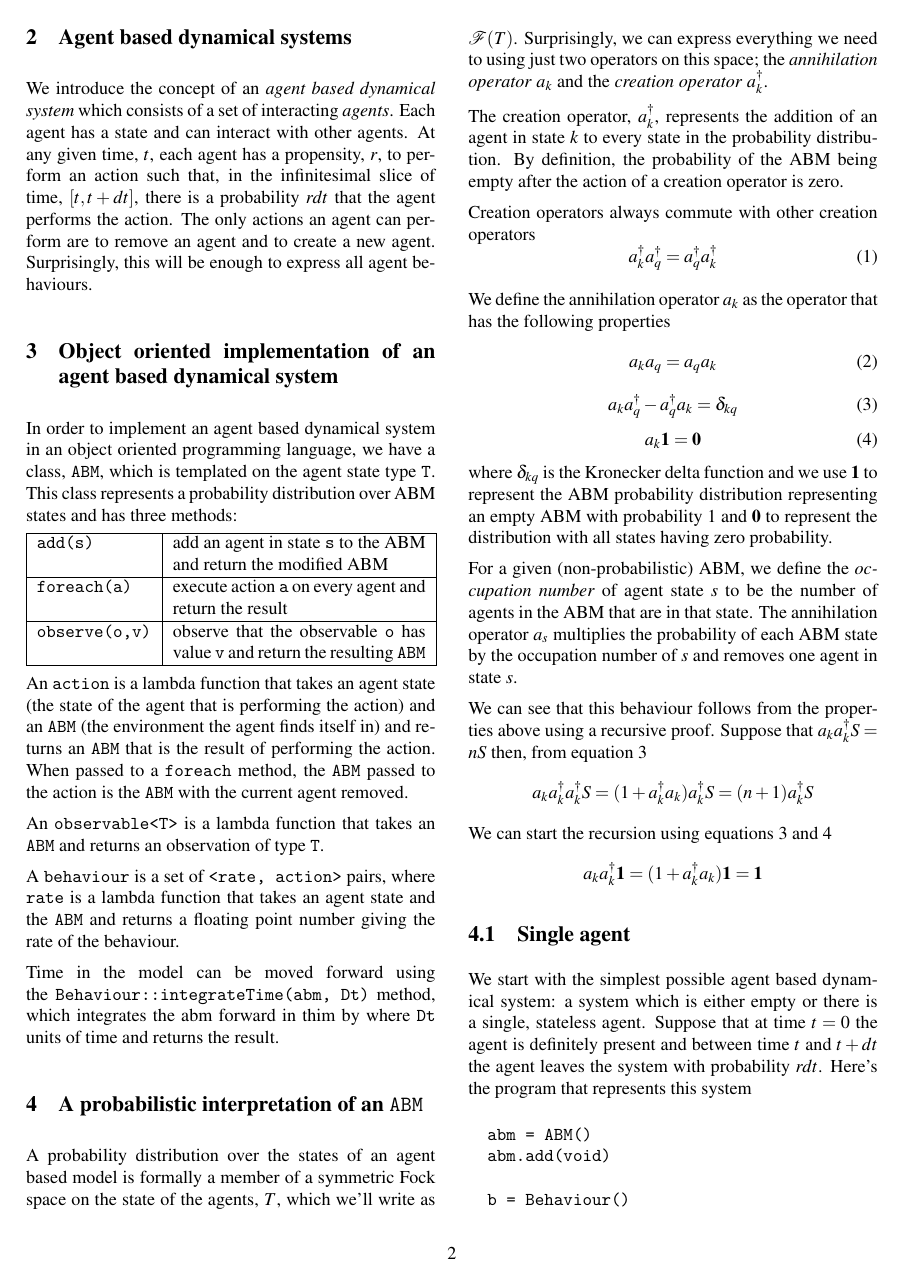
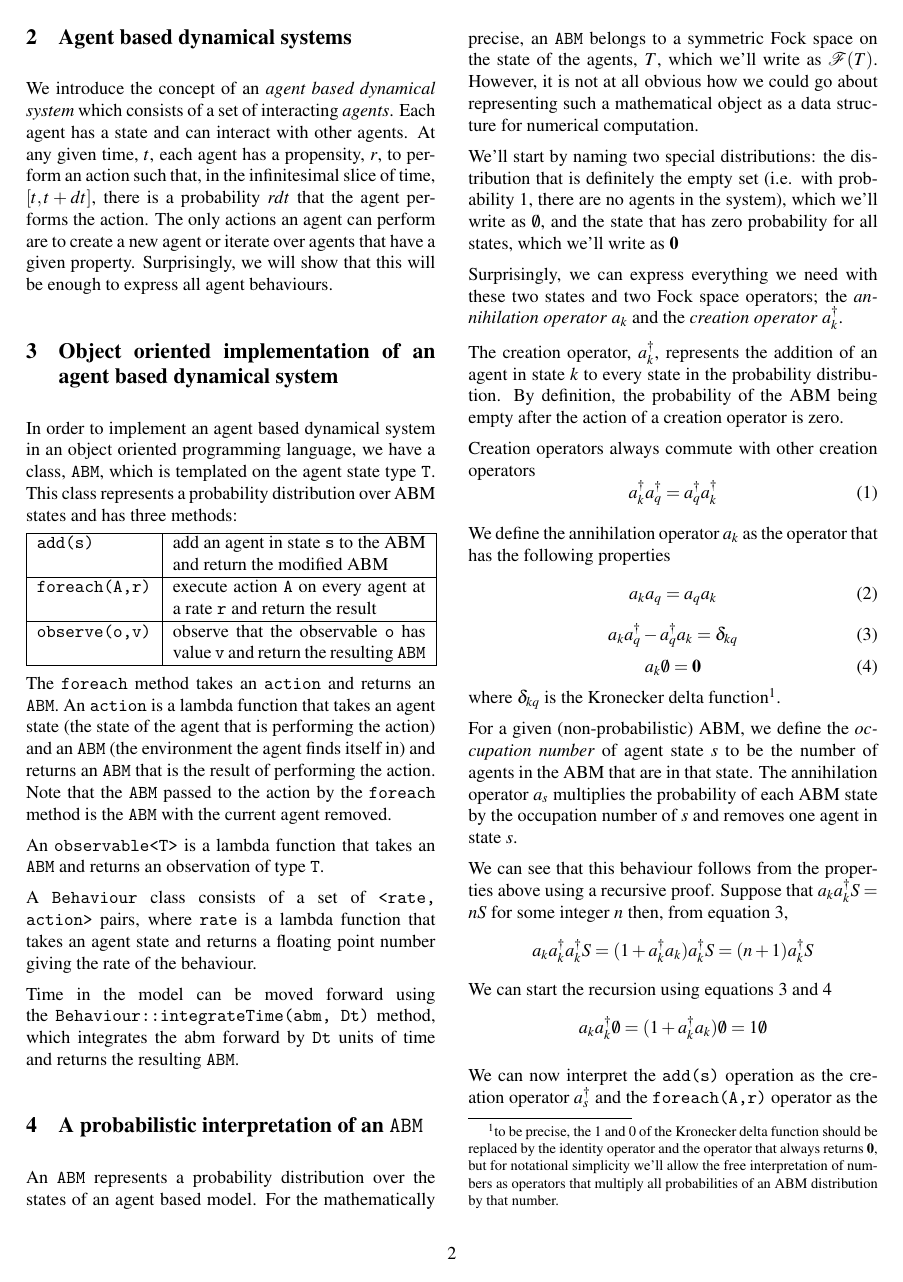
Before and after one commit to deselby-research/ProbabilisticABM, a LaTeX document (mathsFoundations.tex): page 2 of 8. Compiled offline with pdfLaTeX; a LaTeX package or settings file that is missing is left out.

Commit message:
not much

```diff
--- a/mathsFoundations.tex
+++ b/mathsFoundations.tex
@@ -1,5 +1,5 @@
 \documentclass[letterpaper,twocolumn,10pt]{article}
-\usepackage{usenix,epsfig,comment,amssymb}
+\usepackage{usenix,epsfig,comment,amssymb,listings}
 \setlength{\parskip}{1.8mm}
 \setlength{\parindent}{0mm}
 \begin{document}
@@ -38,6 +38,6 @@ Our problem can now be cast as one of doing inference on this computer program.
 
 \section{Agent based dynamical systems}
-We introduce the concept of an \textit{agent based dynamical system} which consists of a set of interacting \textit{agents}. Each agent has a state and can interact with other agents. At any given time, $t$, each agent has a propensity, $r$, to perform an action such that, in the infinitesimal slice of time, $[t, t+dt]$, there is a probability $rdt$ that the agent performs the action. The only actions an agent can perform are to remove an agent and to create a new agent. Surprisingly, this will be enough to express all agent behaviours.
+We introduce the concept of an \textit{agent based dynamical system} which consists of a set of interacting \textit{agents}. Each agent has a state and can interact with other agents. At any given time, $t$, each agent has a propensity, $r$, to perform an action such that, in the infinitesimal slice of time, $[t, t+dt]$, there is a probability $rdt$ that the agent performs the action. The only actions an agent can perform are to create a new agent or iterate over agents that have a given property. Surprisingly, we will show that this will be enough to express all agent behaviours.
 
 \section{Object oriented implementation of an agent based dynamical system}
 In order to implement an agent based dynamical system in an object oriented programming language, we have a class, \texttt{ABM}, which is templated on the agent state type \texttt{T}. This class represents a probability distribution over ABM states and has three methods:
@@ -46,24 +46,28 @@ In order to implement an agent based dynamical system in an object oriented prog
 \hline
 \texttt{add(s)} & add an agent in state \texttt{s} to the ABM and return the modified ABM\\
 \hline
-\texttt{foreach(a)} & execute action \texttt{a} on every agent and return the result\\
+\texttt{foreach(A,r)} & execute action \texttt{A} on every agent at a rate \texttt{r} and return the result\\
 \hline
 \texttt{observe(o,v)} & observe that the observable \texttt{o} has value \texttt{v} and return the resulting \texttt{ABM}\\
 \hline
 \end{tabular}
 
-An \texttt{action} is a lambda function that takes an agent state (the state of the agent that is performing the action) and an \texttt{ABM} (the environment the agent finds itself in) and returns an \texttt{ABM} that is the result of performing the action. When passed to a \texttt{foreach} method, the \texttt{ABM} passed to the action is the \texttt{ABM} with the current agent removed.
+The \texttt{foreach} method takes an \texttt{action} and returns an \texttt{ABM}. An \texttt{action} is a lambda function that takes an agent state (the state of the agent that is performing the action) and an \texttt{ABM} (the environment the agent finds itself in) and returns an \texttt{ABM} that is the result of performing the action. Note that the \texttt{ABM} passed to the action by the \texttt{foreach} method is the \texttt{ABM} with the current agent removed.
 
 An \texttt{observable<T>} is a lambda function that takes an \texttt{ABM} and returns an observation of type \texttt{T}.
 
-A \texttt{behaviour} is a set of \texttt{<rate, action>} pairs, where \texttt{rate} is a lambda function that takes an agent state and the \texttt{ABM} and returns a floating point number giving the rate of the behaviour.
+A \texttt{Behaviour} class consists of a set of \texttt{<rate, action>} pairs, where \texttt{rate} is a lambda function that takes an agent state and returns a floating point number giving the rate of the behaviour.
 
-Time in the model can be moved forward using the \texttt{Behaviour::integrateTime(abm, Dt)} method, which integrates the abm forward in thim by where \texttt{Dt} units of time and returns the result.
+Time in the model can be moved forward using the \texttt{Behaviour::integrateTime(abm, Dt)} method, which integrates the abm forward by \texttt{Dt} units of time and returns the resulting \texttt{ABM}.
 
 
 \section{A probabilistic interpretation of an \texttt{ABM}}
 
-A probability distribution over the states of an agent based model is formally a member of a symmetric Fock space on the state of the agents, $T$, which we'll write as $\mathcal{F}(T)$. Surprisingly, we can express everything we need to using just two operators on this space; the \textit{annihilation operator} $a_k$ and the \textit{creation operator} $a_k^\dag$.
+An \texttt{ABM} represents a probability distribution over the states of an agent based model. For the mathematically precise, an \texttt{ABM} belongs to a symmetric Fock space on the state of the agents, $T$, which we'll write as $\mathcal{F}(T)$. However, it is not at all obvious how we could go about representing such a mathematical object as a data structure for numerical computation.
+
+We'll start by naming two special distributions: the distribution that is definitely the empty set (i.e. with probability $1$, there are no agents in the system), which we'll write as $\emptyset$, and the state that has zero probability for all states, which we'll write as $\mathbf{0}$
+
+Surprisingly, we can express everything we need with these two states and two Fock space operators; the \textit{annihilation operator} $a_k$ and the \textit{creation operator} $a_k^\dag$.
 
 The creation operator, $a_k^\dag$, represents the addition of an agent in state $k$ to every state in the probability distribution. By definition, the probability of the ABM being empty after the action of a creation operator is zero.
 
@@ -83,31 +87,36 @@ a_k a_q^\dag - a_q^\dag a_k = \delta_{kq}
 \label{symcommute}
 \end{equation}
 \begin{equation}
-a_k\mathbf{1} = \mathbf{0}
+a_k\emptyset = \mathbf{0}
 \label{adagzero}
 \end{equation}
-where $\delta_{kq}$ is the Kronecker delta function and we use $\mathbf{1}$ to represent the ABM probability distribution representing an empty ABM with probability 1 and $\mathbf{0}$ to represent the distribution with all states having zero probability.
+where $\delta_{kq}$ is the Kronecker delta function\footnote{to be precise, the $1$ and $0$ of the Kronecker delta function should be replaced by the identity operator and the operator that always returns $\mathbf{0}$, but for notational simplicity we'll allow the free interpretation of numbers as operators that multiply all probabilities of an ABM distribution by that number.}.
 
 For a given (non-probabilistic) ABM, we define the \textit{occupation number} of agent state $s$ to be the number of agents in the ABM that are in that state. The annihilation operator $a_s$ multiplies the probability of each ABM state by the occupation number of $s$ and removes one agent in state $s$.
 
-We can see that this behaviour follows from the properties above using a recursive proof. Suppose that $a_k a_k^\dag S = nS$ then, from equation \ref{symcommute}
+We can see that this behaviour follows from the properties above using a recursive proof. Suppose that $a_k a_k^\dag S = nS$ for some integer $n$ then, from equation \ref{symcommute},
 \[
 a_k a_k^\dag a_k^\dag S = (1 + a_k^\dag a_k)a_k^\dag S = (n+1)a_k^\dag S
 \]
 We can start the recursion using equations \ref{symcommute} and \ref{adagzero}
 \[
-a_k a_k^\dag \mathbf{1} = (1 + a_k^\dag a_k)\mathbf{1} = \mathbf{1}
+a_k a_k^\dag \emptyset = (1 + a_k^\dag a_k)\emptyset = 1\emptyset
 \]
+
+We can now interpret the \texttt{add(s)} operation as the creation operator $a^\dag_s$ and the \texttt{foreach(A,r)} operator as the operator
+\[
+F(A,r) = \int_{k\in S} (A_k - a_k^\dag)a_kr_k  dk
+\]
+where $S$ is the set of all agent states.
 
 \subsection{Single agent}
 We start with the simplest possible agent based dynamical system: a system which is either empty or there is a single, stateless agent. Suppose that at time $t=0$ the agent is definitely present and between time $t$ and $t+dt$ the agent leaves the system with probability $rdt$. Here's the program that represents this system
-\begin{verbatim}
-  abm = ABM()
+\begin{lstlisting}
+  ABM abm
   abm.add(void)
 
-  b = Behaviour()
+  Behaviour b
   b.add({1.0}, (state, abm) -> {
     return abm
   })
   return b.integrateTime(abm, T)
-\end{verbatim}
```
Also changed, not shown: mathsFoundations.pdf, mathsFoundations.tex (24 more changed lines).
